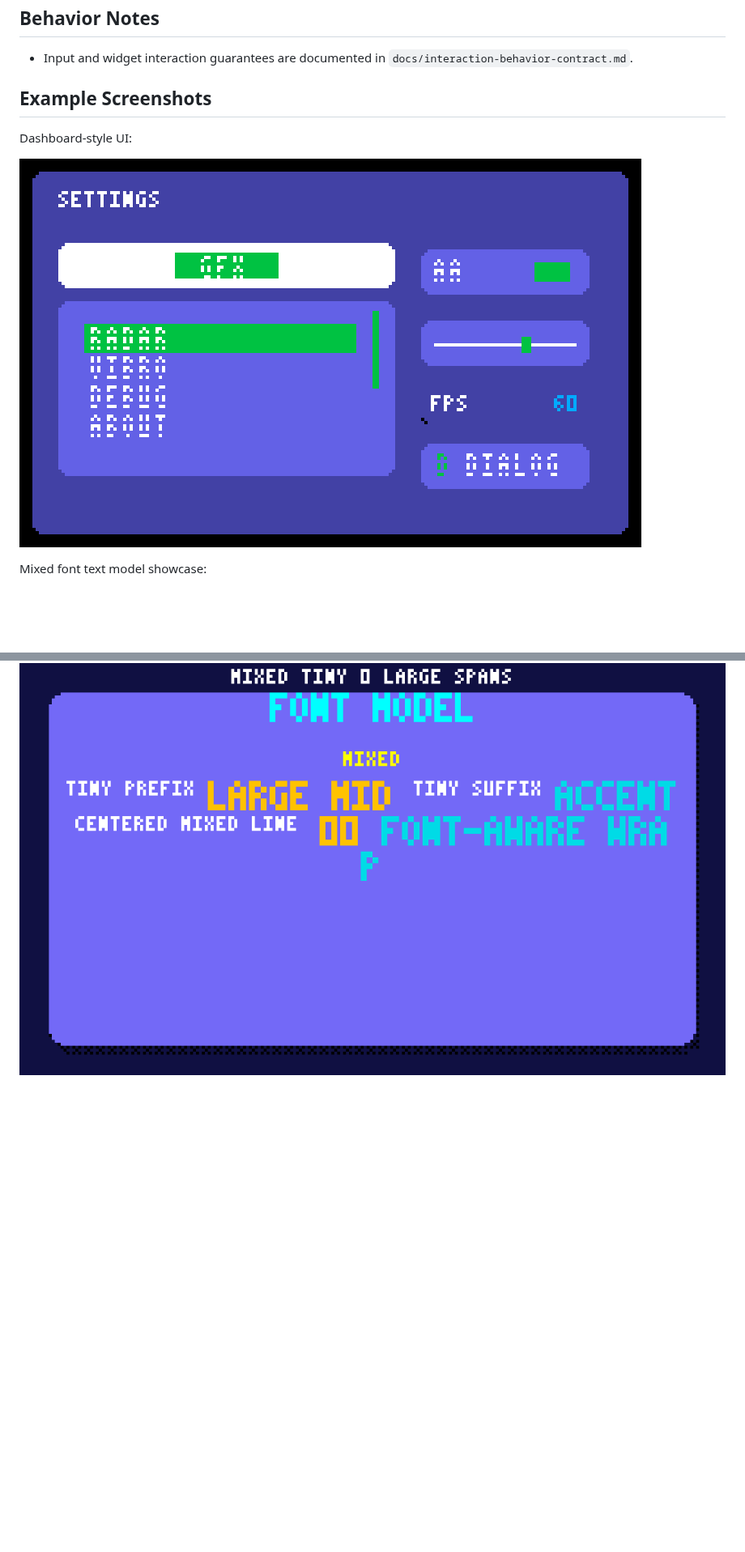
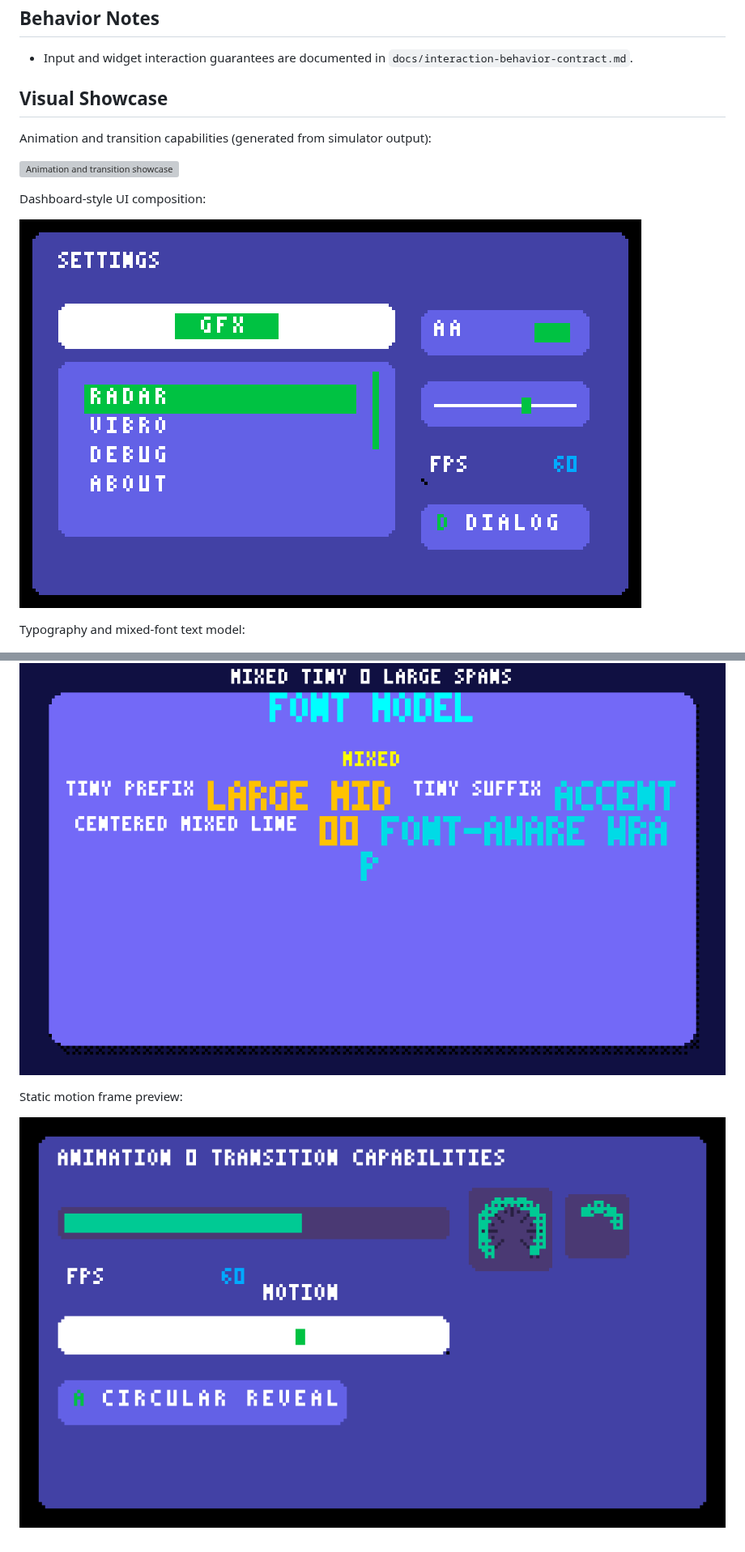
Before and after one commit to leftger/embedded-gui, a Markdown page: README.md, 2 parts joined by grey strips. Shown at 81% size. Drawn GitHub-style; pictures changed too: docs/screenshots/dashboard.png, docs/screenshots/motion.png (added); blank space fills up the shorter version; grey boxes are pictures that could not be loaded.

```diff
--- a/README.md
+++ b/README.md
@@ -162,12 +162,20 @@ The `examples/` folder currently includes:
 
 - Input and widget interaction guarantees are documented in `docs/interaction-behavior-contract.md`.
 
-## Example Screenshots
+## Visual Showcase
 
-Dashboard-style UI:
+Animation and transition capabilities (generated from simulator output):
+
+![Animation and transition showcase](docs/screenshots/motion.gif)
+
+Dashboard-style UI composition:
 
 ![Dashboard UI screenshot](docs/screenshots/dashboard.png)
 
-Mixed font text model showcase:
+Typography and mixed-font text model:
 
 ![Mixed font showcase screenshot](docs/screenshots/fonts.png)
+
+Static motion frame preview:
+
+![Motion frame screenshot](docs/screenshots/motion.png)
```
Also changed, not shown: 6 other files.
